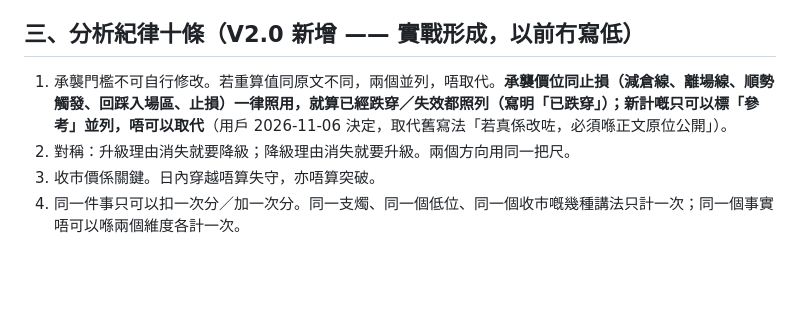
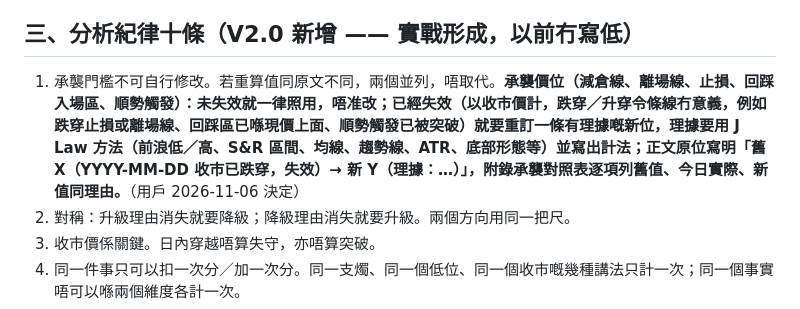
Before and after one commit to mhcha20/Jlaw-report, a Markdown page: docs/jlaw-myt-stock-prompt-v2.md, the part around the change. GitHub-like rendering; blank space fills up the shorter version.

Commit message:
Inherited levels: keep while still valid; once a close invalidates one, set a justified new level
User clarification 2026-11-06: a broken stop or zone is useless, so a new
level with a J Law rationale replaces it, written as "old X (broken on date)
-> new Y (reason)" in the main text and listed in the appendix table. Applies
to reduce/exit lines, stops, pullback zone and breakout trigger, for all
engines.

Co-Authored-By: Claude Opus 5.5 <noreply@anthropic.com>
Claude-Session: https://claude.ai/code/session_015JNGJ2UQnoRPC1Pd6ttc2o

```diff
--- a/docs/jlaw-myt-stock-prompt-v2.md
+++ b/docs/jlaw-myt-stock-prompt-v2.md
@@ -65,7 +65,7 @@
 
 ## 三、分析紀律十條（V2.0 新增 —— 實戰形成，以前冇寫低）
 
-1. 承襲門檻不可自行修改。若重算值同原文不同，兩個並列，唔取代。**承襲價位同止損（減倉線、離場線、順勢觸發、回踩入場區、止損）一律照用，就算已經跌穿／失效都照列（寫明「已跌穿」）；新計嘅只可以標「參考」並列，唔可以取代**（用戶 2026-11-06 決定，取代舊寫法「若真係改咗，必須喺正文原位公開」）。
+1. 承襲門檻不可自行修改。若重算值同原文不同，兩個並列，唔取代。**承襲價位（減倉線、離場線、止損、回踩入場區、順勢觸發）：未失效就一律照用，唔准改；已經失效（以收市價計，跌穿／升穿令條線冇意義，例如跌穿止損或離場線、回踩區已喺現價上面、順勢觸發已被突破）就要重訂一條有理據嘅新位，理據要用 J Law 方法（前浪低／高、S&R 區間、均線、趨勢線、ATR、底部形態等）並寫出計法；正文原位寫明「舊 X（YYYY-MM-DD 收市已跌穿，失效）→ 新 Y（理據：…）」，附錄承襲對照表逐項列舊值、今日實際、新值同理由。**（用戶 2026-11-06 決定）
 2. 對稱：升級理由消失就要降級；降級理由消失就要升級。兩個方向用同一把尺。
 3. 收市價係關鍵。日內穿越唔算失守，亦唔算突破。
 4. 同一件事只可以扣一次分／加一次分。同一支燭、同一個低位、同一個收市嘅幾種講法只計一次；同一個事實唔可以喺兩個維度各計一次。
```
